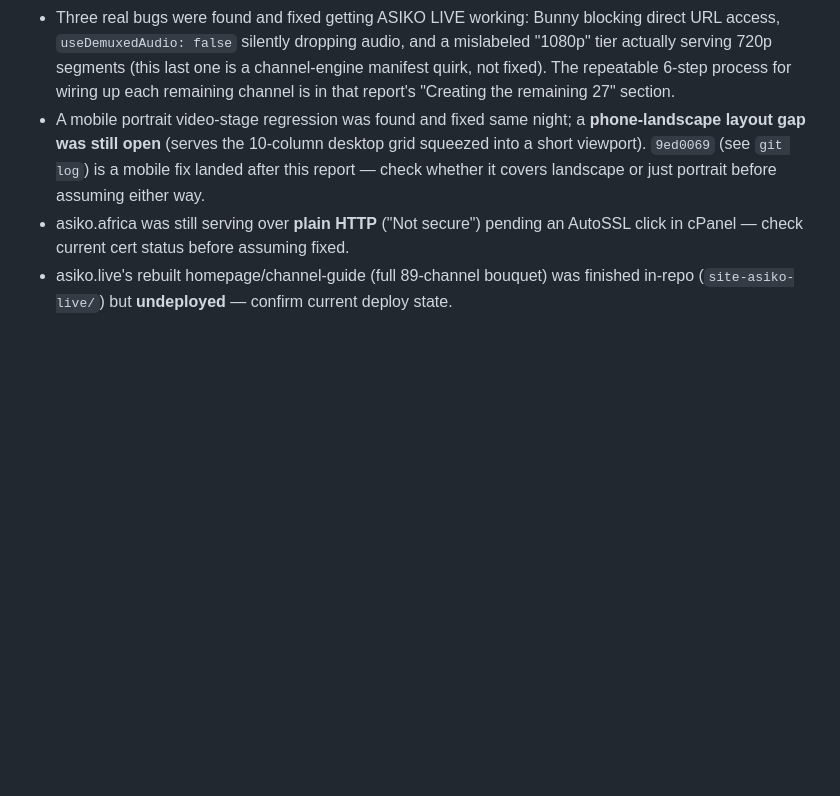
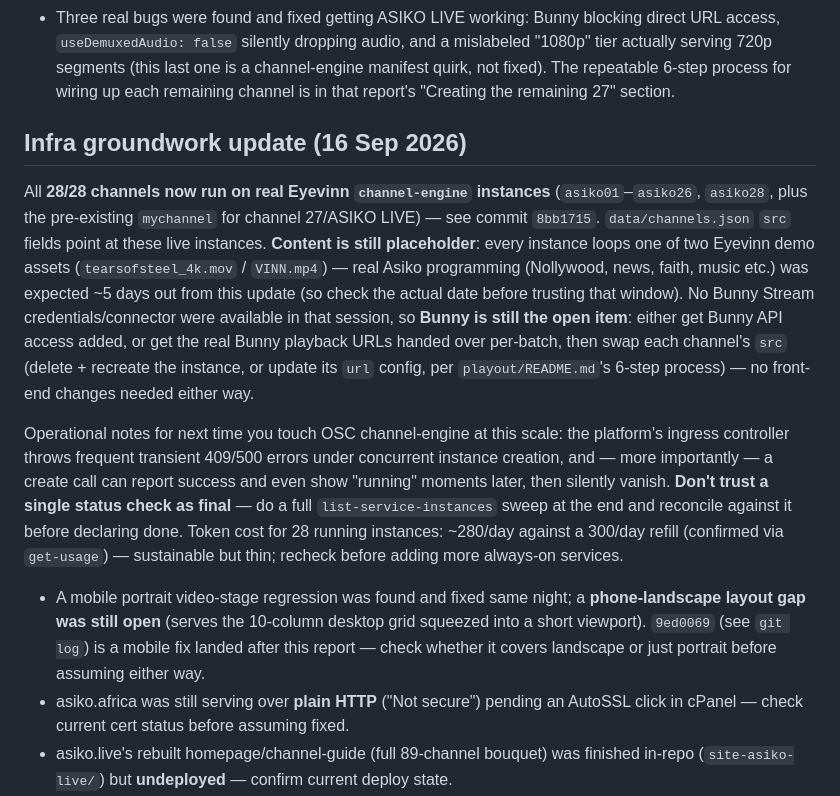
Before and after one commit to johnupah-dev/asiko-tv-poc, a Markdown page: CLAUDE.md, the part around the change. Rendered like a GitHub page; blank space fills up the shorter version.

Commit message:
CLAUDE.md: record the 28/28 real-infra milestone and OSC create-instance gotchas
Keeps project memory current with the channel-wiring commit, and notes
the platform-level instance-creation flakiness discovered this session
so a future session doesn't have to rediscover it.

```diff
--- a/CLAUDE.md
+++ b/CLAUDE.md
@@ -74,6 +74,32 @@ OSC before acting on any of it:
   last one is a channel-engine manifest quirk, not fixed).
   The repeatable 6-step process for wiring up each remaining channel is in
   that report's "Creating the remaining 27" section.
+
+## Infra groundwork update (16 Sep 2026)
+
+All **28/28 channels now run on real Eyevinn `channel-engine` instances**
+(`asiko01`–`asiko26`, `asiko28`, plus the pre-existing `mychannel` for
+channel 27/ASIKO LIVE) — see commit `8bb1715`. `data/channels.json` `src`
+fields point at these live instances. **Content is still placeholder**: every
+instance loops one of two Eyevinn demo assets (`tearsofsteel_4k.mov` /
+`VINN.mp4`) — real Asiko programming (Nollywood, news, faith, music etc.)
+was expected ~5 days out from this update (so check the actual date before
+trusting that window). No Bunny Stream credentials/connector were available
+in that session, so **Bunny is still the open item**: either get Bunny API
+access added, or get the real Bunny playback URLs handed over per-batch, then
+swap each channel's `src` (delete + recreate the instance, or update its
+`url` config, per `playout/README.md`'s 6-step process) — no front-end
+changes needed either way.
+
+Operational notes for next time you touch OSC channel-engine at this scale:
+the platform's ingress controller throws frequent transient 409/500 errors
+under concurrent instance creation, and — more importantly — a create call
+can report success and even show "running" moments later, then silently
+vanish. **Don't trust a single status check as final** — do a full
+`list-service-instances` sweep at the end and reconcile against it before
+declaring done. Token cost for 28 running instances: ~280/day against a
+300/day refill (confirmed via `get-usage`) — sustainable but thin; recheck
+before adding more always-on services.
 - A mobile portrait video-stage regression was found and fixed same night;
   a **phone-landscape layout gap was still open** (serves the 10-column
   desktop grid squeezed into a short viewport).
```
